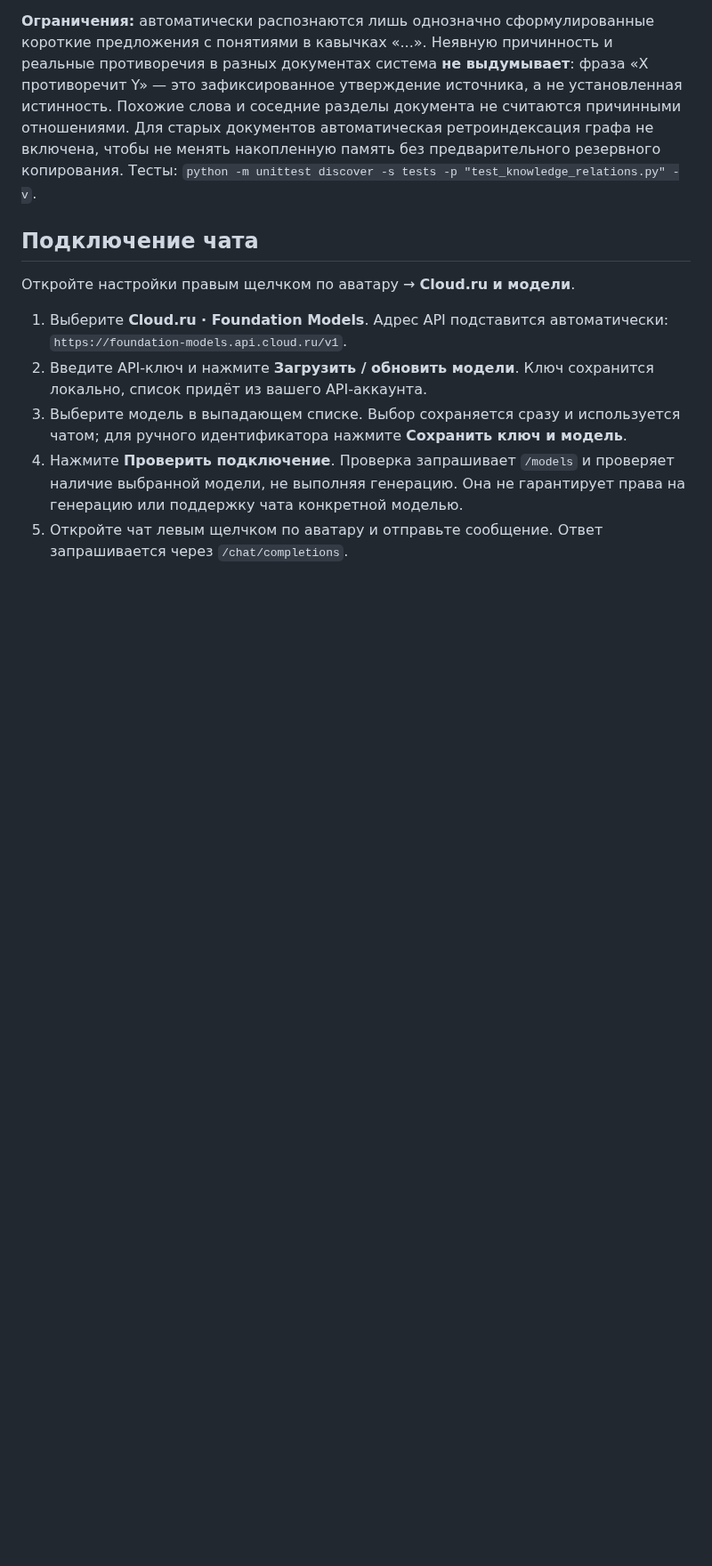
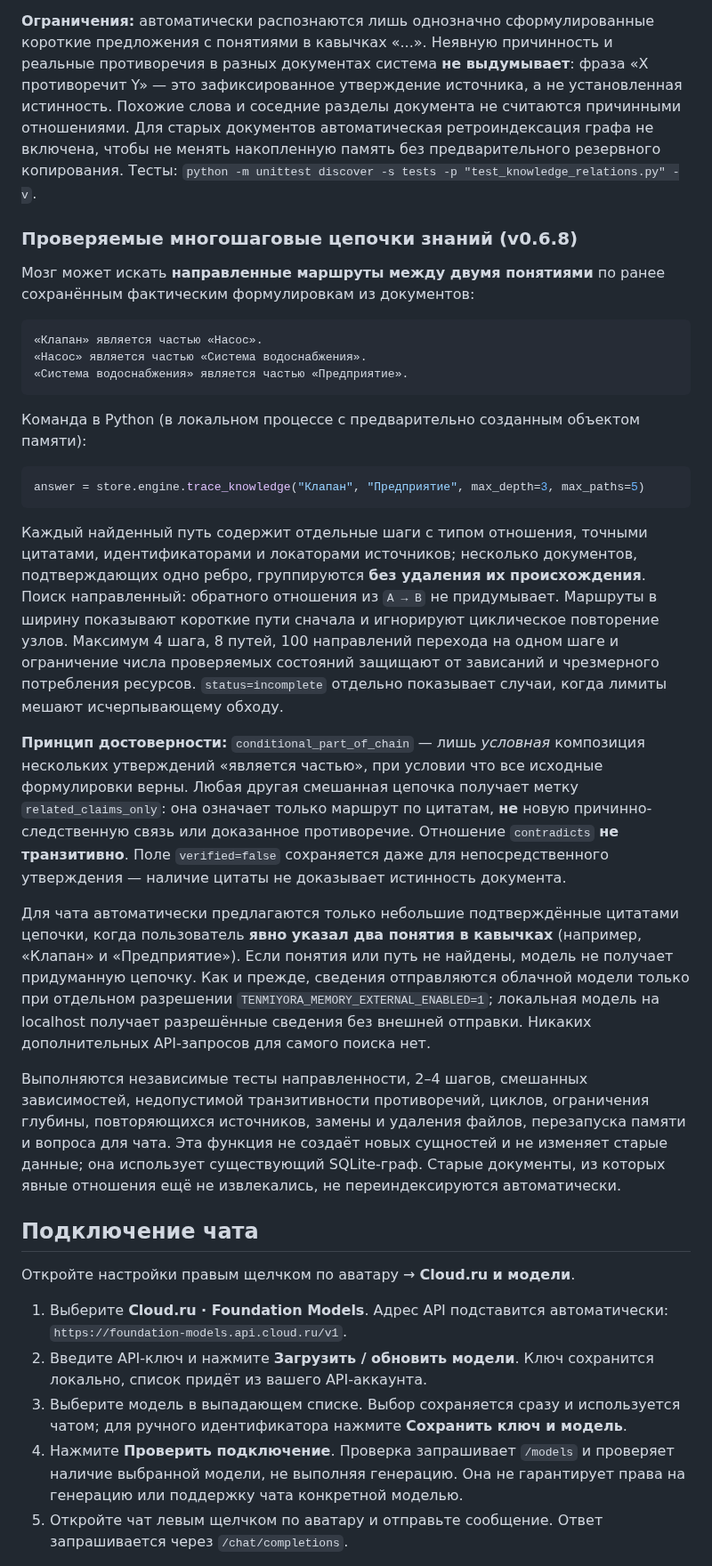
Before and after one commit to Aspksa/Tenmiyora, a Markdown page: README.md, the part around one of its changes. Shown at 89% size. GitHub-like rendering; blank space fills up the shorter version.

Commit message:
Документировать безопасные многошаговые пути, ограничение логических выводов и сохранение источников

````diff
--- a/README.md
+++ b/README.md
@@ -173,6 +173,30 @@ Tenmiyora сохраняет обе цитаты, их источник и св
 
 **Ограничения:** автоматически распознаются лишь однозначно сформулированные короткие предложения с понятиями в кавычках «...». Неявную причинность и реальные противоречия в разных документах система **не выдумывает**: фраза «X противоречит Y» — это зафиксированное утверждение источника, а не установленная истинность. Похожие слова и соседние разделы документа не считаются причинными отношениями. Для старых документов автоматическая ретроиндексация графа не включена, чтобы не менять накопленную память без предварительного резервного копирования. Тесты: `python -m unittest discover -s tests -p "test_knowledge_relations.py" -v`.
 
+### Проверяемые многошаговые цепочки знаний (v0.6.8)
+
+Мозг может искать **направленные маршруты между двумя понятиями** по ранее сохранённым фактическим формулировкам из документов:
+
+```text
+«Клапан» является частью «Насос».
+«Насос» является частью «Система водоснабжения».
+«Система водоснабжения» является частью «Предприятие».
+```
+
+Команда в Python (в локальном процессе с предварительно созданным объектом памяти):
+
+```python
+answer = store.engine.trace_knowledge("Клапан", "Предприятие", max_depth=3, max_paths=5)
+```
+
+Каждый найденный путь содержит отдельные шаги с типом отношения, точными цитатами, идентификаторами и локаторами источников; несколько документов, подтверждающих одно ребро, группируются **без удаления их происхождения**. Поиск направленный: обратного отношения из `A → B` не придумывает. Маршруты в ширину показывают короткие пути сначала и игнорируют циклическое повторение узлов. Максимум 4 шага, 8 путей, 100 направлений перехода на одном шаге и ограничение числа проверяемых состояний защищают от зависаний и чрезмерного потребления ресурсов. `status=incomplete` отдельно показывает случаи, когда лимиты мешают исчерпывающему обходу.
+
+**Принцип достоверности:** `conditional_part_of_chain` — лишь *условная* композиция нескольких утверждений «является частью», при условии что все исходные формулировки верны. Любая другая смешанная цепочка получает метку `related_claims_only`: она означает только маршрут по цитатам, **не** новую причинно-следственную связь или доказанное противоречие. Отношение `contradicts` **не транзитивно**. Поле `verified=false` сохраняется даже для непосредственного утверждения — наличие цитаты не доказывает истинность документа.
+
+Для чата автоматически предлагаются только небольшие подтверждённые цитатами цепочки, когда пользователь **явно указал два понятия в кавычках** (например, «Клапан» и «Предприятие»). Если понятия или путь не найдены, модель не получает придуманную цепочку. Как и прежде, сведения отправляются облачной модели только при отдельном разрешении `TENMIYORA_MEMORY_EXTERNAL_ENABLED=1`; локальная модель на localhost получает разрешённые сведения без внешней отправки. Никаких дополнительных API-запросов для самого поиска нет.
+
+Выполняются независимые тесты направленности, 2–4 шагов, смешанных зависимостей, недопустимой транзитивности противоречий, циклов, ограничения глубины, повторяющихся источников, замены и удаления файлов, перезапуска памяти и вопроса для чата. Эта функция не создаёт новых сущностей и не изменяет старые данные; она использует существующий SQLite-граф. Старые документы, из которых явные отношения ещё не извлекались, не переиндексируются автоматически.
+
 ## Подключение чата
 
 Откройте настройки правым щелчком по аватару → **Cloud.ru и модели**.
````
Also changed, not shown: other parts of README.md (+1 -1 lines).
